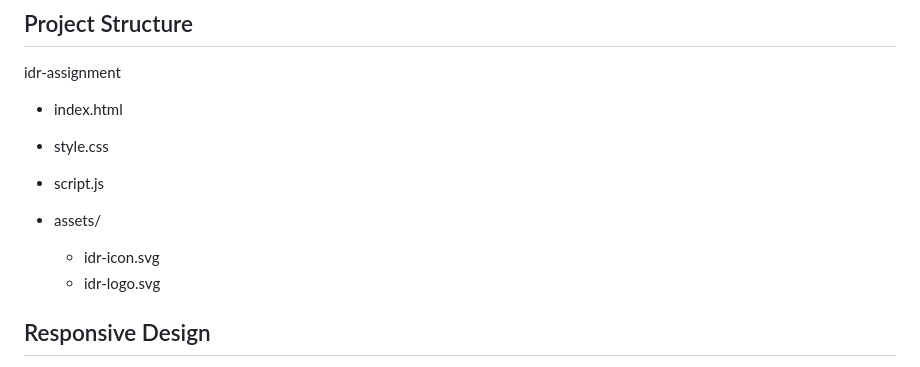
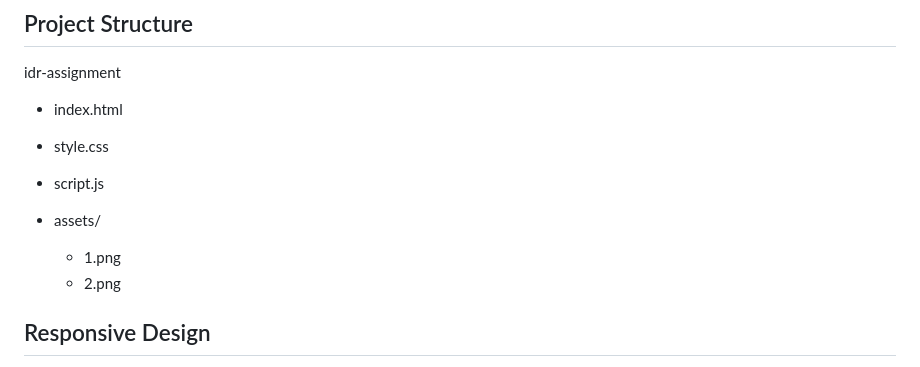
Before and after one commit to 08Uzair/uzer-akoin-assignment, a Markdown page: README.md, the part around the change. Rendered like a GitHub page.

Commit message:
Replace SVG icons with new PNG images
Updated image assets in README to reflect new files.

```diff
--- a/README.md
+++ b/README.md
@@ -61,8 +61,8 @@ idr-assignment
 * script.js
 * assets/
 
-  * idr-icon.svg
-  * idr-logo.svg
+  * 1.png
+  * 2.png
 
 ## Responsive Design
 
```
